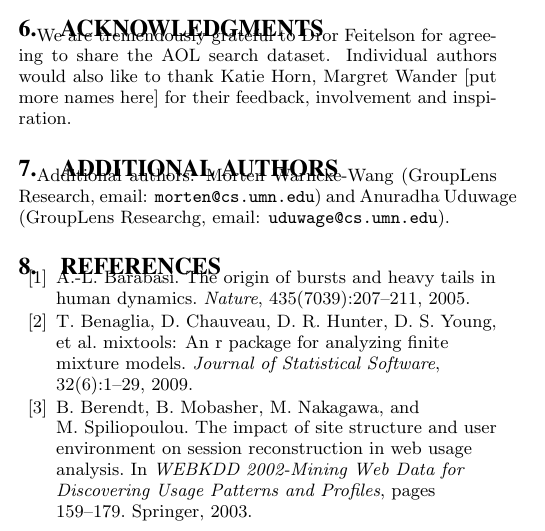
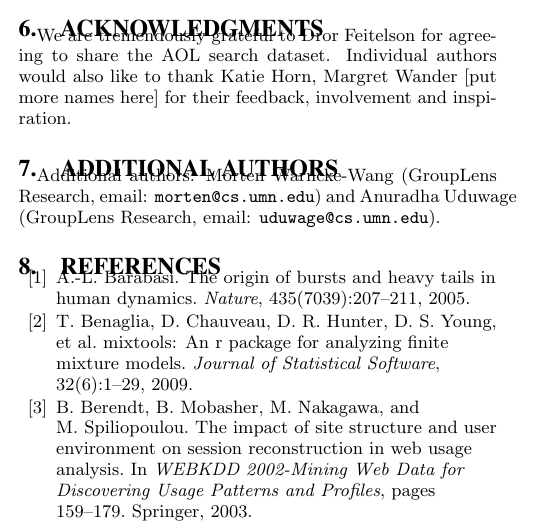
Before and after one commit to halfak/Activity-sessions-research, a LaTeX paper (paper/main.tex): part of one column of page 7 of 8, cut so that both start at the same text. Compiled offline with pdfLaTeX.

Commit message:
fixing a typo

```diff
--- a/paper/main.tex
+++ b/paper/main.tex
@@ -133,7 +133,7 @@
 % for aesthetic reasons that you place these 'additional authors'
 % in the \additional authors block, viz.
 \additionalauthors{Additional authors: Morten Warncke-Wang (GroupLens Research,
-email: {\texttt{morten@cs.umn.edu}}) and Anuradha Uduwage (GroupLens Researchg, email: {\texttt{uduwage@cs.umn.edu}}).}
+email: {\texttt{morten@cs.umn.edu}}) and Anuradha Uduwage (GroupLens Research, email: {\texttt{uduwage@cs.umn.edu}}).}
 \date{10 November 2014}
 
 \newcommand{\FIXME}[1]{[\textbf{FIXME}: \textit{#1}]}
```
